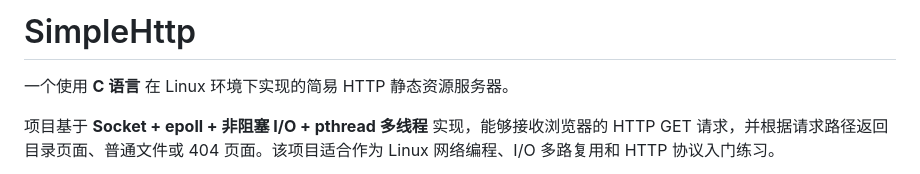
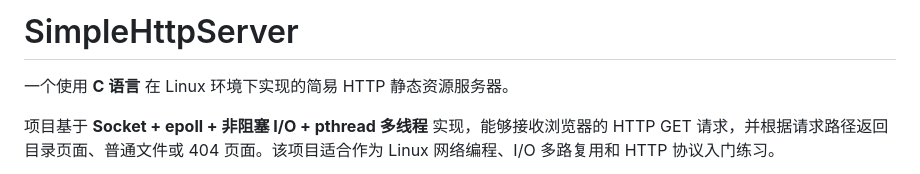
Before and after one commit to ChakHoo/simpleHttpServer, a Markdown page: README.md, the part around the change. GitHub-like rendering.

```diff
--- a/README.md
+++ b/README.md
@@ -1,4 +1,4 @@
-# SimpleHttp
+# SimpleHttpServer
 
 一个使用 **C 语言** 在 Linux 环境下实现的简易 HTTP 静态资源服务器。
 
```
